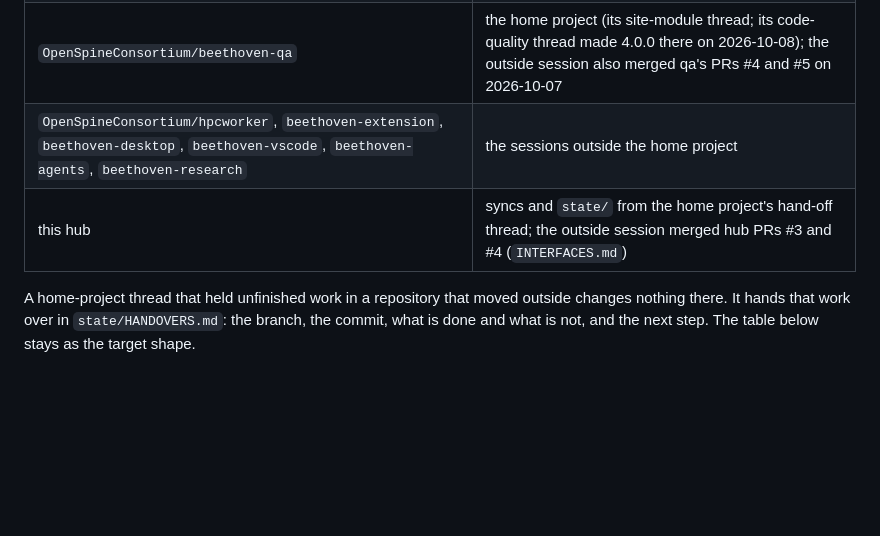
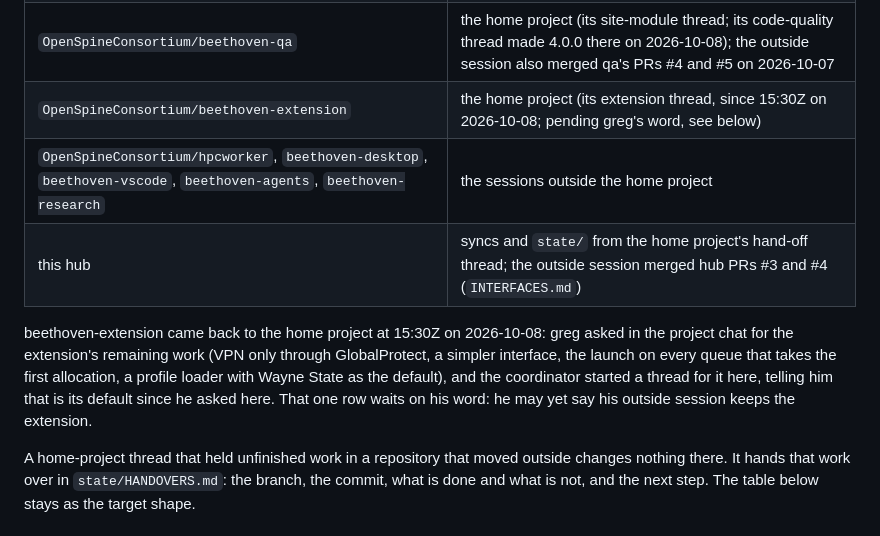
Before and after one commit to OpenSpineConsortium/beethoven, a Markdown page: LANES.md, the part around the change. GitHub-like rendering; blank space fills up the shorter version.

Commit message:
LANES.md: beethoven-extension back in the home project since 15:30Z, pending greg's word
Co-Authored-By: Claude Opus 5.5 (1M context) <noreply@anthropic.com>
Claude-Session: https://claude.ai/code/session_015fmXsHBpKKjGFwwMHxU2QR

```diff
--- a/LANES.md
+++ b/LANES.md
@@ -51,8 +51,16 @@ at 14:46Z he chose "Split by repo", its recommendation:
 | `OpenSpineConsortium/beethoven-base` | the home project (its desktop thread) |
 | `OpenSpineConsortium/beethoven-sites` | the home project (its site-module thread) |
 | `OpenSpineConsortium/beethoven-qa` | the home project (its site-module thread; its code-quality thread made 4.0.0 there on 2026-10-08); the outside session also merged qa's PRs #4 and #5 on 2026-10-07 |
-| `OpenSpineConsortium/hpcworker`, `beethoven-extension`, `beethoven-desktop`, `beethoven-vscode`, `beethoven-agents`, `beethoven-research` | the sessions outside the home project |
+| `OpenSpineConsortium/beethoven-extension` | the home project (its extension thread, since 15:30Z on 2026-10-08; pending greg's word, see below) |
+| `OpenSpineConsortium/hpcworker`, `beethoven-desktop`, `beethoven-vscode`, `beethoven-agents`, `beethoven-research` | the sessions outside the home project |
 | this hub | syncs and `state/` from the home project's hand-off thread; the outside session merged hub PRs #3 and #4 (`INTERFACES.md`) |
+
+beethoven-extension came back to the home project at 15:30Z on 2026-10-08: greg asked in the
+project chat for the extension's remaining work (VPN only through GlobalProtect, a simpler
+interface, the launch on every queue that takes the first allocation, a profile loader with Wayne
+State as the default), and the coordinator started a thread for it here, telling him that is its
+default since he asked here. That one row waits on his word: he may yet say his outside session
+keeps the extension.
 
 A home-project thread that held unfinished work in a repository that moved outside changes nothing
 there. It hands that work over in `state/HANDOVERS.md`: the branch, the commit, what is done and
```
